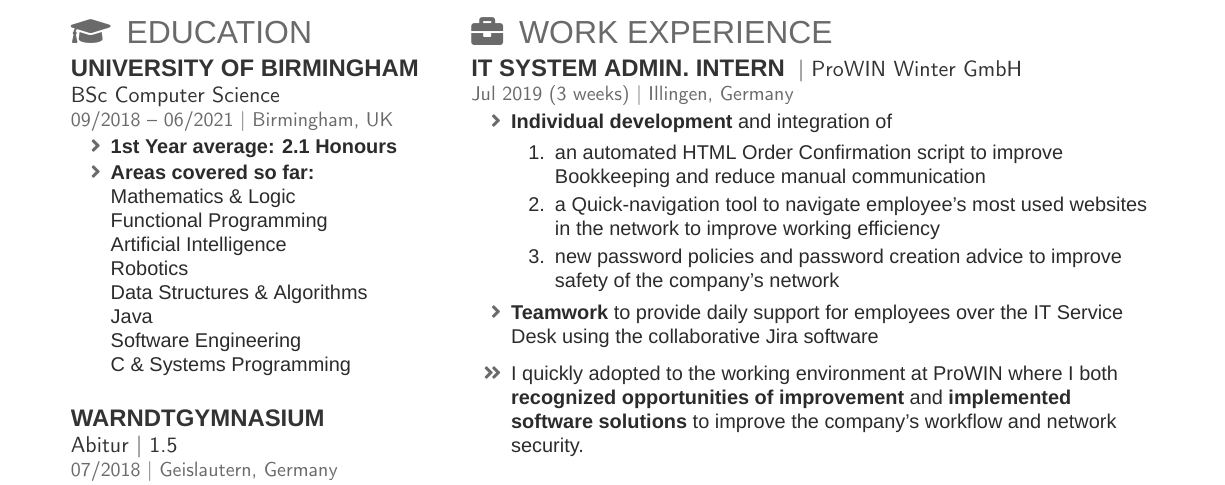
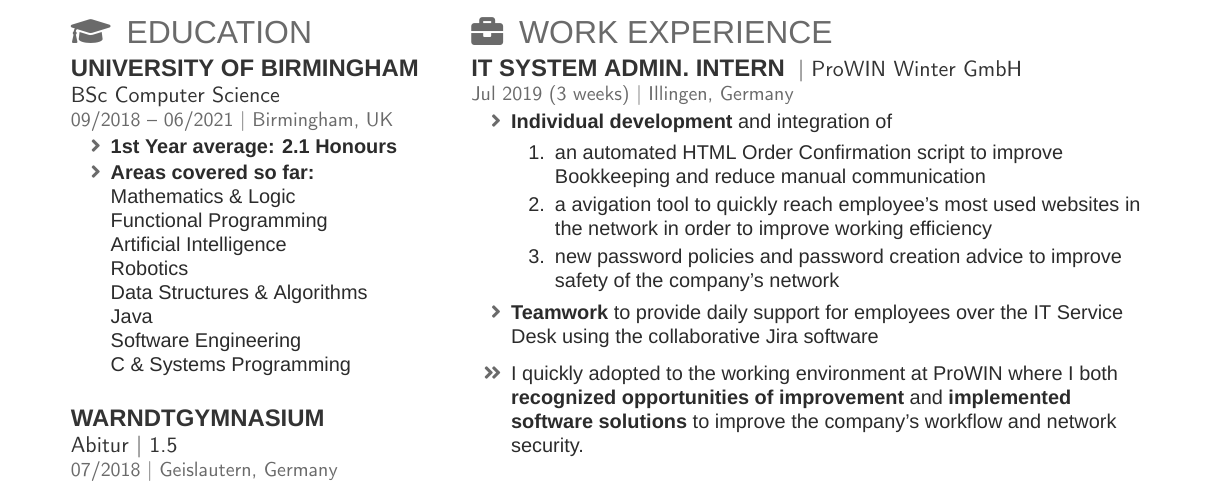
Before and after one commit to jonas4climate/old_cv, a LaTeX CV (CV.tex): part of the page, cut so that both start at the same text. Compiled offline with XeLaTeX; a missing font is replaced by an installed copy or a similar font.

Commit message:
Small rephrasing

```diff
--- a/CV.tex
+++ b/CV.tex
@@ -156,7 +156,7 @@ Science videos and articles, Music (esp. playing the guitar \& piano), Languages
     \begin{enumerate}
         \parskip=0.0em
         \item an automated HTML Order Confirmation script to improve Bookkeeping and reduce manual communication
-        \item a Quick-navigation tool to navigate employee's most used websites in the network to improve working efficiency
+        \item a avigation tool to quickly reach employee's most used websites in the network in order to improve working efficiency
         \item new password policies and password creation advice to improve safety of the company's network
     \end{enumerate}
     \item \textbf{Teamwork} to provide daily support for employees over the IT Service Desk using the collaborative Jira software
```
Also changed, not shown: CV.pdf.
